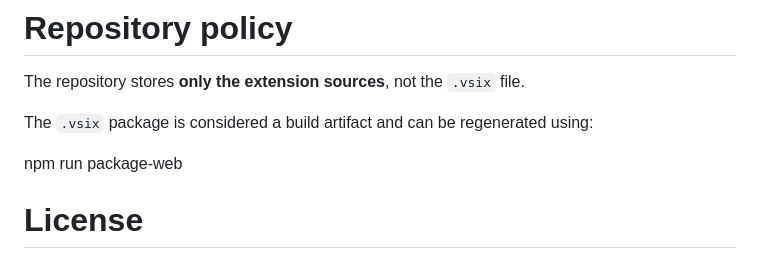
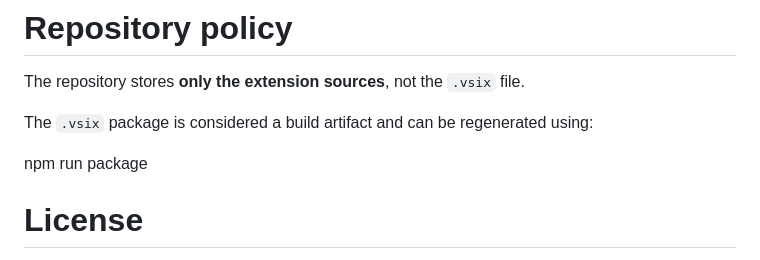
Before and after one commit to unilaiva/ulsbs, a Markdown page: vscode-extension/ulsbs-tex-tools/README.md, the part around the change. GitHub-like rendering.

Commit message:
ULSBS: VS Code Extension: small doc update

```diff
--- a/vscode-extension/ulsbs-tex-tools/README.md
+++ b/vscode-extension/ulsbs-tex-tools/README.md
@@ -156,7 +156,7 @@ file.
 The `.vsix` package is considered a build artifact and can be
 regenerated using:
 
-npm run package-web
+npm run package
 
 # License
 
```
